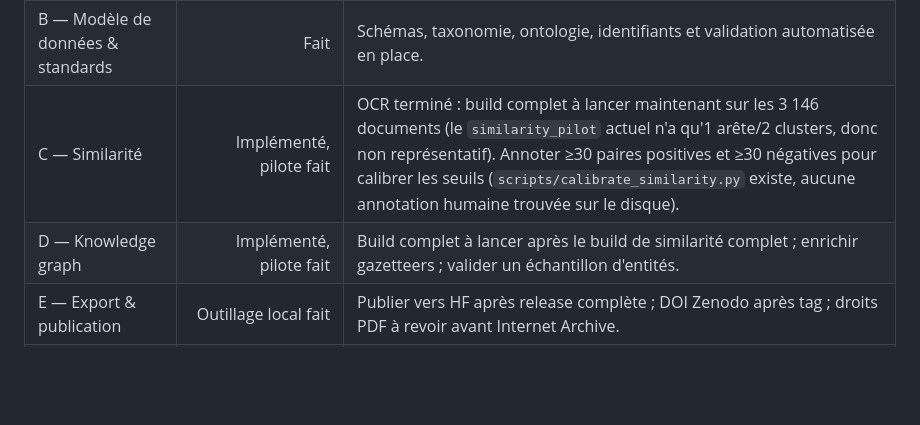
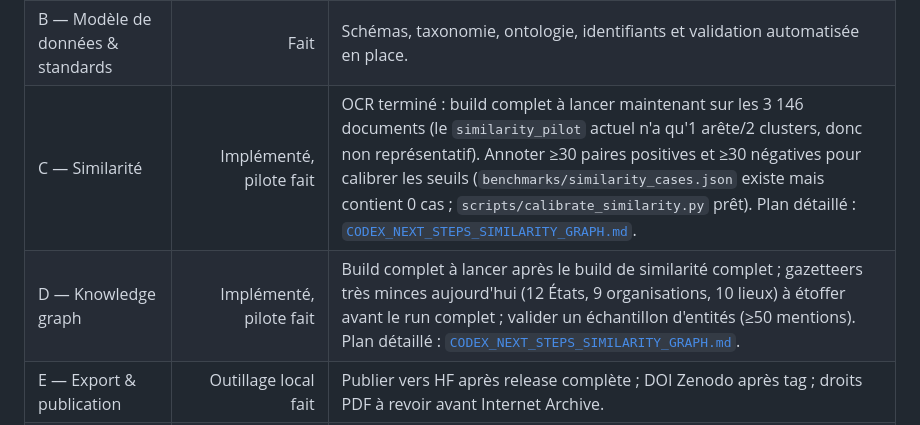
Before and after one commit to MohammedKarimKhaldi/lexis_mollis, a Markdown page: PROJECT_STATUS.md, the part around the change. Rendered like a GitHub page; blank space fills up the shorter version.

```diff
--- a/PROJECT_STATUS.md
+++ b/PROJECT_STATUS.md
@@ -64,8 +64,8 @@ origin main` depuis la machine de l'utilisateur reste nécessaire après chaque
 |---|---:|---|
 | A — Infrastructure & gouvernance | Partiel avancé | GitHub public OK, HF dataset OK, CI OK. Reste : branch protection, éventuelle org GitHub `lexis-mollis`, premier DOI Zenodo après release. |
 | B — Modèle de données & standards | Fait | Schémas, taxonomie, ontologie, identifiants et validation automatisée en place. |
-| C — Similarité | Implémenté, pilote fait | OCR terminé : build complet à lancer maintenant sur les 3 146 documents (le `similarity_pilot` actuel n'a qu'1 arête/2 clusters, donc non représentatif). Annoter ≥30 paires positives et ≥30 négatives pour calibrer les seuils (`scripts/calibrate_similarity.py` existe, aucune annotation humaine trouvée sur le disque). |
-| D — Knowledge graph | Implémenté, pilote fait | Build complet à lancer après le build de similarité complet ; enrichir gazetteers ; valider un échantillon d'entités. |
+| C — Similarité | Implémenté, pilote fait | OCR terminé : build complet à lancer maintenant sur les 3 146 documents (le `similarity_pilot` actuel n'a qu'1 arête/2 clusters, donc non représentatif). Annoter ≥30 paires positives et ≥30 négatives pour calibrer les seuils (`benchmarks/similarity_cases.json` existe mais contient 0 cas ; `scripts/calibrate_similarity.py` prêt). Plan détaillé : [`CODEX_NEXT_STEPS_SIMILARITY_GRAPH.md`](CODEX_NEXT_STEPS_SIMILARITY_GRAPH.md). |
+| D — Knowledge graph | Implémenté, pilote fait | Build complet à lancer après le build de similarité complet ; gazetteers très minces aujourd'hui (12 États, 9 organisations, 10 lieux) à étoffer avant le run complet ; valider un échantillon d'entités (≥50 mentions). Plan détaillé : [`CODEX_NEXT_STEPS_SIMILARITY_GRAPH.md`](CODEX_NEXT_STEPS_SIMILARITY_GRAPH.md). |
 | E — Export & publication | Outillage local fait | Publier vers HF après release complète ; DOI Zenodo après tag ; droits PDF à revoir avant Internet Archive. |
 | F — Plateforme web | Scaffold déployable, données pilote committées, UI améliorée | Astro + Workers Static Assets, 100 documents pilote committés, pages principales avec navigation active/footer/légende graphe/sommaire documents longs, Sigma.js et Spaces search/SPARQL scaffolds. Reste : brancher release complète (3 146 documents), recherche FAISS/BM25 réelle, confirmer URL publique Cloudflare. |
 | G — CI/CD | Partiel | CI qualité OK. Reste : `build-derive.yml`, `release.yml`, `deploy-site.yml`, `keepalive.yml`. |
```
Also changed, not shown: CODEX_NEXT_STEPS_SIMILARITY_GRAPH.md (added, +240 -0 lines).
